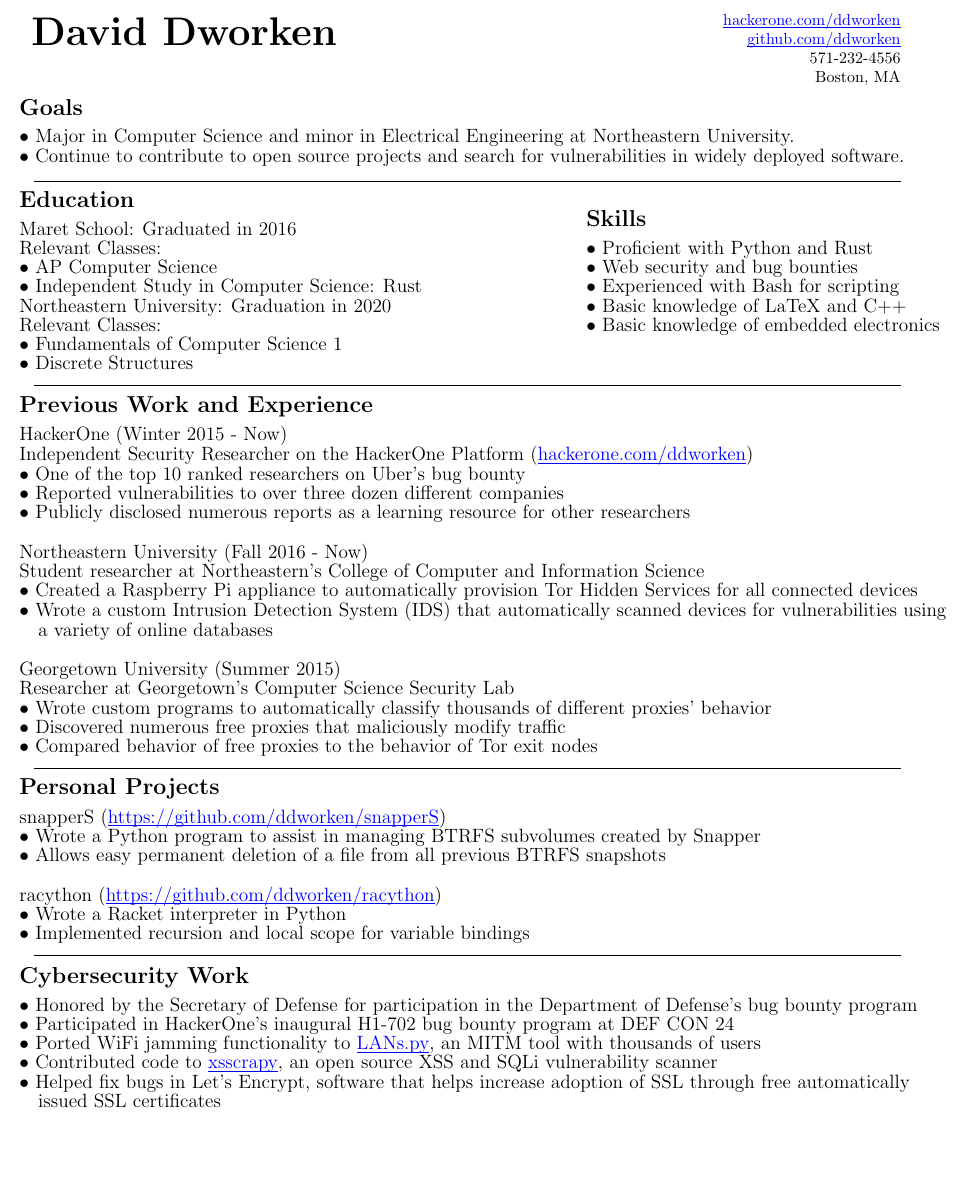
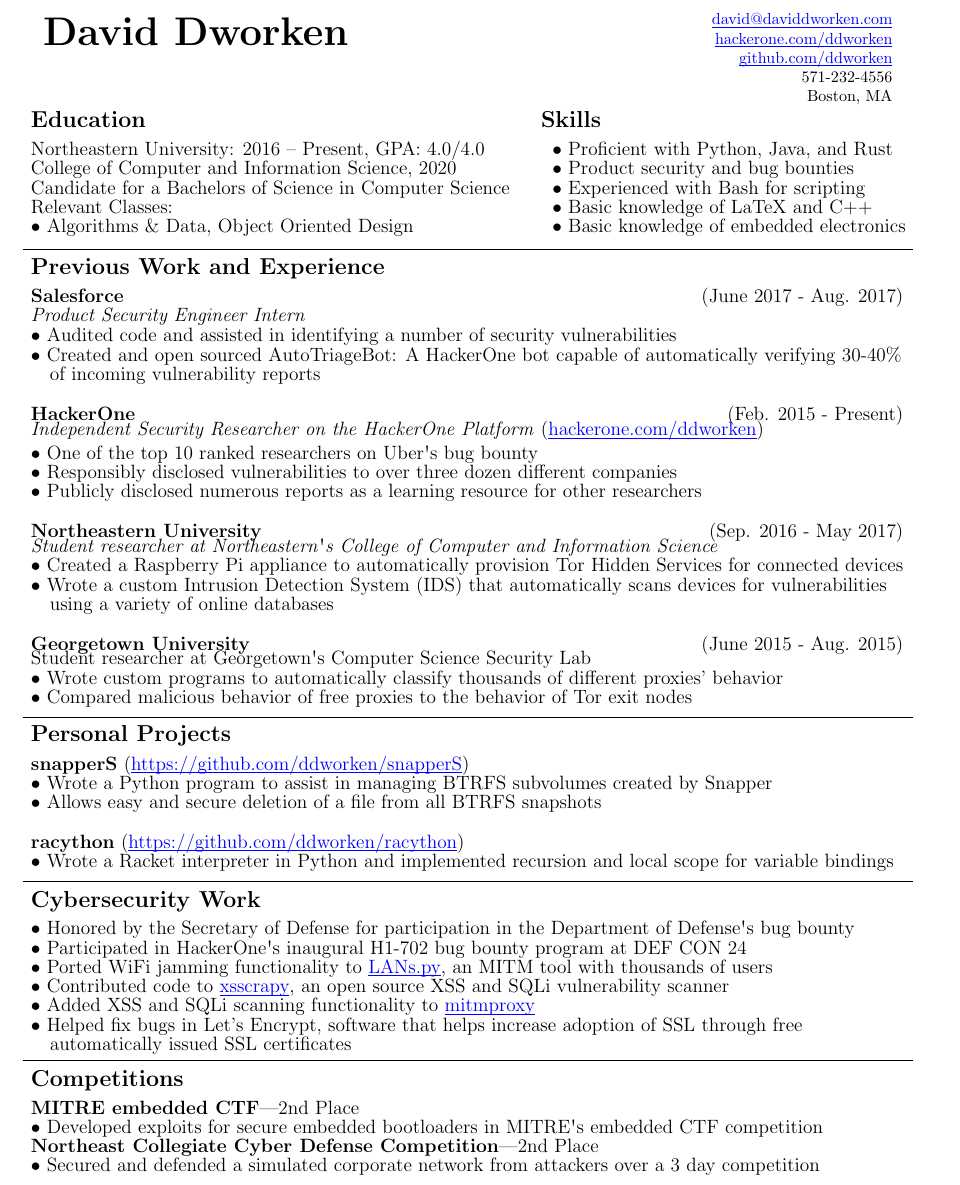
Before and after one commit to ddworken/Resume, a LaTeX CV (resume.tex): part of the page, cut at the place of the change, the shorter picture padded with empty space. Compiled offline with pdfLaTeX.

Commit message:
Update resume.tex

```diff
--- a/resume.tex
+++ b/resume.tex
@@ -2,9 +2,10 @@
 \usepackage{multirow}  % used for combining cells in tables
 \usepackage{changepage}  % used to adjust margins and shift goals into the top margin
 \usepackage[colorlinks,urlcolor=blue]{hyperref}  % used for links
-\usepackage[margin=0.3in]{geometry}  % used to set page margins
+\usepackage[margin=0.4in]{geometry}  % used to set page margins
 \usepackage{float}  % used with below line to force the last table onto this page
 \restylefloat{table}
+\pagenumbering{gobble}
 
 
 \begin{document}
@@ -14,49 +15,33 @@
 \begin{adjustwidth}{0cm}{}
 \begin{table}[t]
 \begin{tabular}{lr}
-\multirow{4}{15cm}{\Huge \vspace*{3cm} \textbf{David Dworken}} & {\color{blue}\underline{\smash{\href{https://hackerone.com/ddworken}{hackerone.com/ddworken}}}} \\
-                                                     & {\color{blue}\underline{\smash{\href{https://github.com/ddworken}{github.com/ddworken}}}}    \\
-                                                     & 571-232-4556           \\
-                                                     & Boston, MA
+\multirow{4}{145mm}{\Huge \vspace*{3cm} \textbf{David Dworken}}         & {\color{blue}\underline{\smash{\href{mailto:david@daviddworken.com}{david@daviddworken.com}}}} \\
+                                                                        & {\color{blue}\underline{\smash{\href{https://hackerone.com/ddworken}{hackerone.com/ddworken}}}} \\
+                                                           & {\color{blue}\underline{\smash{\href{https://github.com/ddworken}{github.com/ddworken}}}}    \\ % NEU
+                                                                        & 571-232-4556           \\
+                                                                        & Boston, MA
 \end{tabular}
 \end{table}
 \end{adjustwidth}
 
-% Goals:
-
 \vspace{-15mm}
-\begin{table}[!htp]
-\begin{tabular}{l}
-\multirow{2}{*}{\textbf{\Large Goals}} \\
-                                       \\
-\large $\bullet$ Major in Computer Science and minor in Electrical Engineering at Northeastern University.                  \\
-\large $\bullet$ Continue to contribute to open source projects and search for vulnerabilities in widely deployed software.
-\end{tabular}
-\end{table}
-
-\vspace{-6mm}
-\underline{\hspace{19cm}}
-\vspace{-4mm}
 % Education and Skills:
 
 \begin{table}[!htp]
 \centering
 \begin{tabular}{ll}
-\multirow{2}{12cm}{\textbf{\Large Education}}                   &                                                           \\
-                                                                &          \multirow{2}{*}{\textbf{\Large Skills}}          \\
-\large Maret School: Graduated in 2016                          &                                                           \\
-\large Relevant Classes:                                        & \large $\bullet$ Proficient with Python and Rust          \\
-\large $\bullet$ AP Computer Science                            & \large $\bullet$ Web security and bug bounties            \\
-\large $\bullet$ Independent Study in Computer Science: Rust    & \large $\bullet$ Experienced with Bash for scripting      \\
-\large Northeastern University: Graduation in 2020              & \large $\bullet$ Basic knowledge of LaTeX and C++         \\
-\large Relevant Classes:                                        & \large $\bullet$ Basic knowledge of embedded electronics  \\
-\large $\bullet$ Fundamentals of Computer Science 1             &                                                           \\
-\large $\bullet$ Discrete Structures                            &
+\multirow{2}{11cm}{\kern-1em{\hspace{10pt}{\textbf{\Large Education}}}}                   &  \multirow{2}{*}{\kern-1em{\hspace{3pt}\textbf{\Large Skills}}}     \\
+                                                                &       \\
+\large Northeastern University: 2016 -- Present, GPA: 4.0/4.0              & \large $\bullet$ Proficient with Python, Java, and Rust  \\
+\large College of Computer and Information Science, 2020      & \large $\bullet$ Product security and bug bounties          \\ % NEU
+\large {Candidate for a Bachelors of Science in Computer Science}                                                      & \large $\bullet$ Experienced with Bash for scripting            \\
+\large Relevant Classes:                   & \large $\bullet$ Basic knowledge of LaTeX and C++      \\
+\large $\bullet$ Algorithms \& Data, Object Oriented Design                   & \large $\bullet$ Basic knowledge of embedded electronics         \\
 \end{tabular}
 \end{table}
 
 \vspace{-6mm}
-\underline{\hspace{19cm}}
+\hspace{-5mm}\underline{\hspace{195mm}}
 \vspace{-4mm}
 % Previous Work and Experience
 
@@ -64,29 +49,37 @@
 \begin{tabular}{l}
 \multirow{2}{*}{\textbf{\Large Previous Work and Experience}} \\
                                                               \\
-\large HackerOne (Winter 2015 - Now)                          \\
-\large Independent Security Researcher on the HackerOne Platform ({\color{blue}\underline{\smash{\href{https://hackerone.com/ddworken}{hackerone.com/ddworken}}}}) \\
-\large $\bullet$ One of the top 10 ranked researchers on Uber’s bug bounty                        \\
-\large $\bullet$ Reported vulnerabilities to over three dozen different companies                 \\
+
+\large \textbf{Salesforce} \hfill (June 2017 - Aug. 2017)                          \\
+\large \textit{Product Security Engineer Intern} \\
+\large $\bullet$ Audited code and assisted in identifying a number of security vulnerabilities  \\
+\large $\bullet$ Created and open sourced AutoTriageBot: A HackerOne bot capable of automatically verifying 30-40\% \\ \large\ \ \ of incoming vulnerability reports \\
+\\
+\vspace{-1mm}
+\large \textbf{HackerOne} \hfill (Feb. 2015 - Present)                          \\
+\vspace{1mm}
+\large \textit{Independent Security Researcher on the HackerOne Platform} ({\color{blue}\underline{\smash{\href{https://hackerone.com/ddworken}{hackerone.com/ddworken}}}}) \\
+\large $\bullet$ One of the top 10 ranked researchers on Uber\textsc{\char13}s bug bounty                        \\
+\large $\bullet$ Responsibly disclosed vulnerabilities to over three dozen different companies                 \\
 \large $\bullet$ Publicly disclosed numerous reports as a learning resource for other researchers \\
 \\
-\large Northeastern University (Fall 2016 - Now)                                                                              \\
-\large Student researcher at Northeastern’s College of Computer and Information Science                                       \\
-\large $\bullet$ Created a Raspberry Pi appliance to automatically provision Tor Hidden Services for all connected devices    \\
-\large $\bullet$ Wrote a custom Intrusion Detection System (IDS) that automatically scanned devices for vulnerabilities using \\
-\large \ \ \  a variety of online databases                                                                                   \\
+\vspace{-1mm}
+\large \textbf{Northeastern University} \hfill (Sep. 2016 - May 2017)                                                                              \\
+\large \textit{Student researcher at Northeastern\textsc{\char13}s College of Computer and Information Science}                                       \\
+\large $\bullet$ Created a Raspberry Pi appliance to automatically provision Tor Hidden Services for connected devices    \\
+\large $\bullet$ Wrote a custom Intrusion Detection System (IDS) that automatically scans devices for vulnerabilities \\ \large \ \ \ using a variety of online databases  \\
 \\
-\large Georgetown University (Summer 2015)                                                                \\
-\large Researcher at Georgetown’s Computer Science Security Lab                                           \\
+\vspace{-1mm}
+\large \textbf{Georgetown University} \hfill (June 2015 - Aug. 2015)                                                                \\
+\large Student researcher at Georgetown\textsc{\char13}s Computer Science Security Lab                                           \\
 \large $\bullet$ Wrote custom programs to automatically classify thousands of different proxies’ behavior \\
-\large $\bullet$ Discovered numerous free proxies that maliciously modify traffic                         \\
-\large $\bullet$ Compared behavior of free proxies to the behavior of Tor exit nodes                      \\
+\large $\bullet$ Compared malicious behavior of free proxies to the behavior of Tor exit nodes                      \\
 
 \end{tabular}
 \end{table}
 
 \vspace{-6mm}
-\underline{\hspace{19cm}}
+\hspace{-5mm}\underline{\hspace{195mm}}
 \vspace{-4mm}
 % Personal Projects
 
@@ -94,19 +87,18 @@
 \begin{tabular}{l}
 \multirow{2}{*}{\textbf{\Large Personal Projects}} \\
 \\
-\large snapperS ({\color{blue}\underline{\smash{\href{https://github.com/ddworken/snapperS}{https://github.com/ddworken/snapperS}}}}) \\
+\large \textbf{snapperS} ({\color{blue}\underline{\smash{\href{https://github.com/ddworken/snapperS}{https://github.com/ddworken/snapperS}}}}) \\
 \large $\bullet$ Wrote a Python program to assist in managing BTRFS subvolumes created by Snapper                                     \\
-\large $\bullet$ Allows easy permanent deletion of a file from all previous BTRFS snapshots                                           \\
+\large $\bullet$ Allows easy and secure deletion of a file from all BTRFS snapshots                                           \\
 \\
-\large racython ({\color{blue}\underline{\smash{\href{https://github.com/ddworken/racython}{https://github.com/ddworken/racython}}}}) \\
-\large $\bullet$ Wrote a Racket interpreter in Python                                                                                 \\
-\large $\bullet$ Implemented recursion and local scope for variable bindings                                                          \\
+\large \textbf{racython} ({\color{blue}\underline{\smash{\href{https://github.com/ddworken/racython}{https://github.com/ddworken/racython}}}}) \\
+\large $\bullet$ Wrote a Racket interpreter in Python and implemented recursion and local scope for variable bindings                                                          \\
 
 \end{tabular}
 \end{table}
 
 \vspace{-6mm}
-\underline{\hspace{19cm}}
+\hspace{-5mm}\underline{\hspace{195mm}}
 \vspace{-4mm}
 % Cybersecurity Work:
 
@@ -114,13 +106,27 @@
 \begin{tabular}{l}
 \multirow{2}{*}{\textbf{\Large Cybersecurity Work}} \\
 \\
-\large $\bullet$ Honored by the Secretary of Defense for participation in the Department of Defense’s bug bounty program \\
-\large $\bullet$ Participated in HackerOne’s inaugural H1-702 bug bounty program at DEF CON 24                           \\
+\large $\bullet$ Honored by the Secretary of Defense for participation in the Department of Defense\textsc{\char13}s bug bounty \\
+\large $\bullet$ Participated in HackerOne\textsc{\char13}s inaugural H1-702 bug bounty program at DEF CON 24                           \\
 \large $\bullet$ Ported WiFi jamming functionality to {\color{blue}\underline{\smash{\href{https://github.com/danmcinerney/lans.py}{LANs.py}}}}, an MITM tool with thousands of users \\
 \large $\bullet$ Contributed code to {\color{blue}\underline{\smash{\href{https://github.com/danmcinerney/xsscrapy}{xsscrapy}}}}, an open source XSS and SQLi vulnerability scanner \\
-\large $\bullet$ Helped fix bugs in Let’s Encrypt, software that helps increase adoption of SSL through free automatically \\
-\large \ \ \ issued SSL certificates
+\large $\bullet$ Added XSS and SQLi scanning functionality to {\color{blue}\underline{\smash{\href{https://github.com/mitmproxy/mitmproxy}{mitmproxy}}}} \\
+\large $\bullet$ Helped fix bugs in Let’s Encrypt, software that helps increase adoption of SSL through free \\ \large \ \ \ automatically issued SSL certificates
+\\
+\end{tabular}
+\end{table}
 
+\vspace{-11mm}
+\hspace{-5mm}\underline{\hspace{195mm}}
+\vspace{-4mm}
+
+\begin{table}[H]
+\begin{tabular}{l}
+\multirow{2}{*}{\textbf{\Large Competitions}} \\ \\
+\large \textbf{MITRE embedded CTF}---2nd Place \\
+\large $\bullet$ Developed exploits for secure embedded bootloaders in MITRE\textsc{\char13}s embedded CTF competition \\
+\large \textbf{Northeast Collegiate Cyber Defense Competition}---2nd Place \\
+\large $\bullet$ Secured and defended a simulated corporate network from attackers over a 3 day competition \\
 \end{tabular}
 \end{table}
 
```
